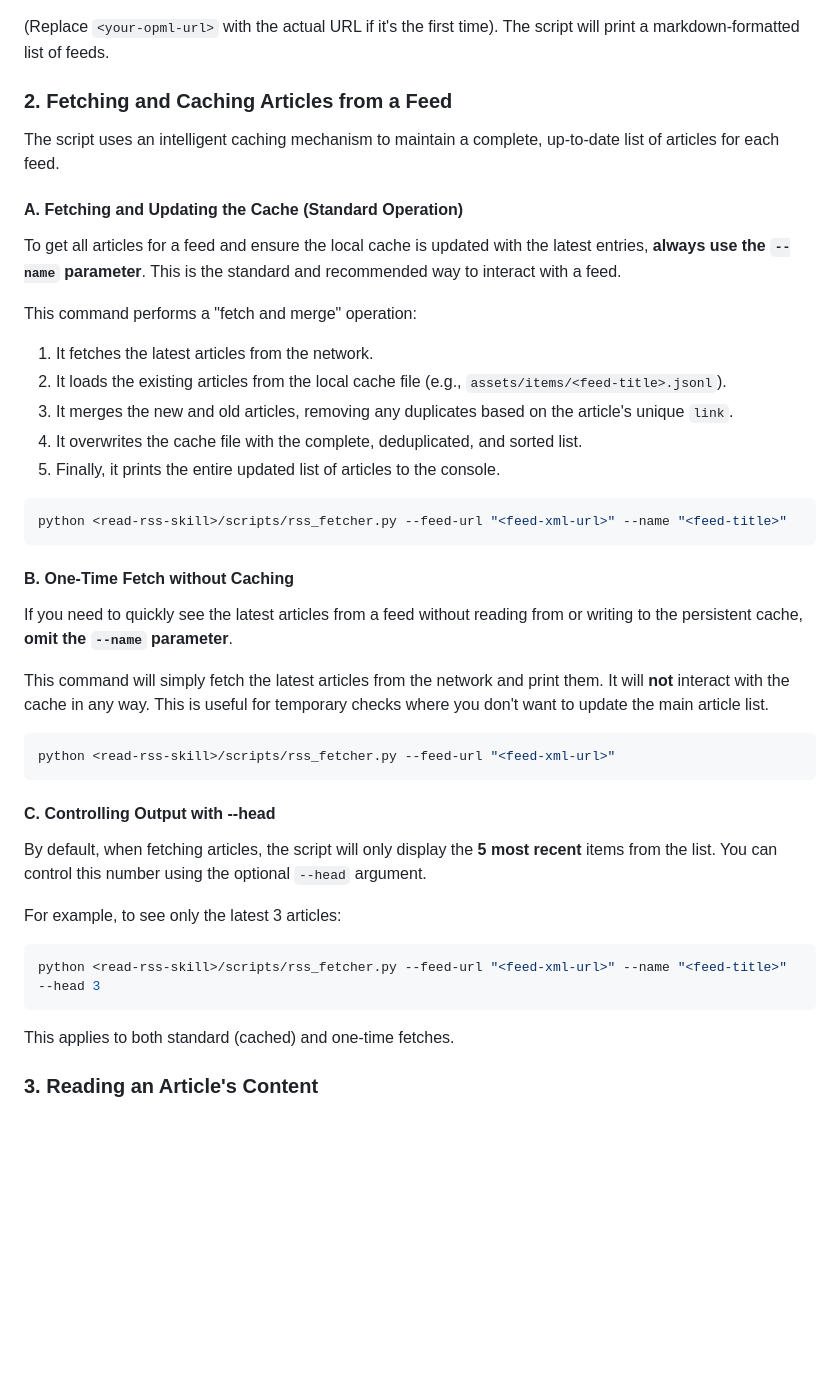
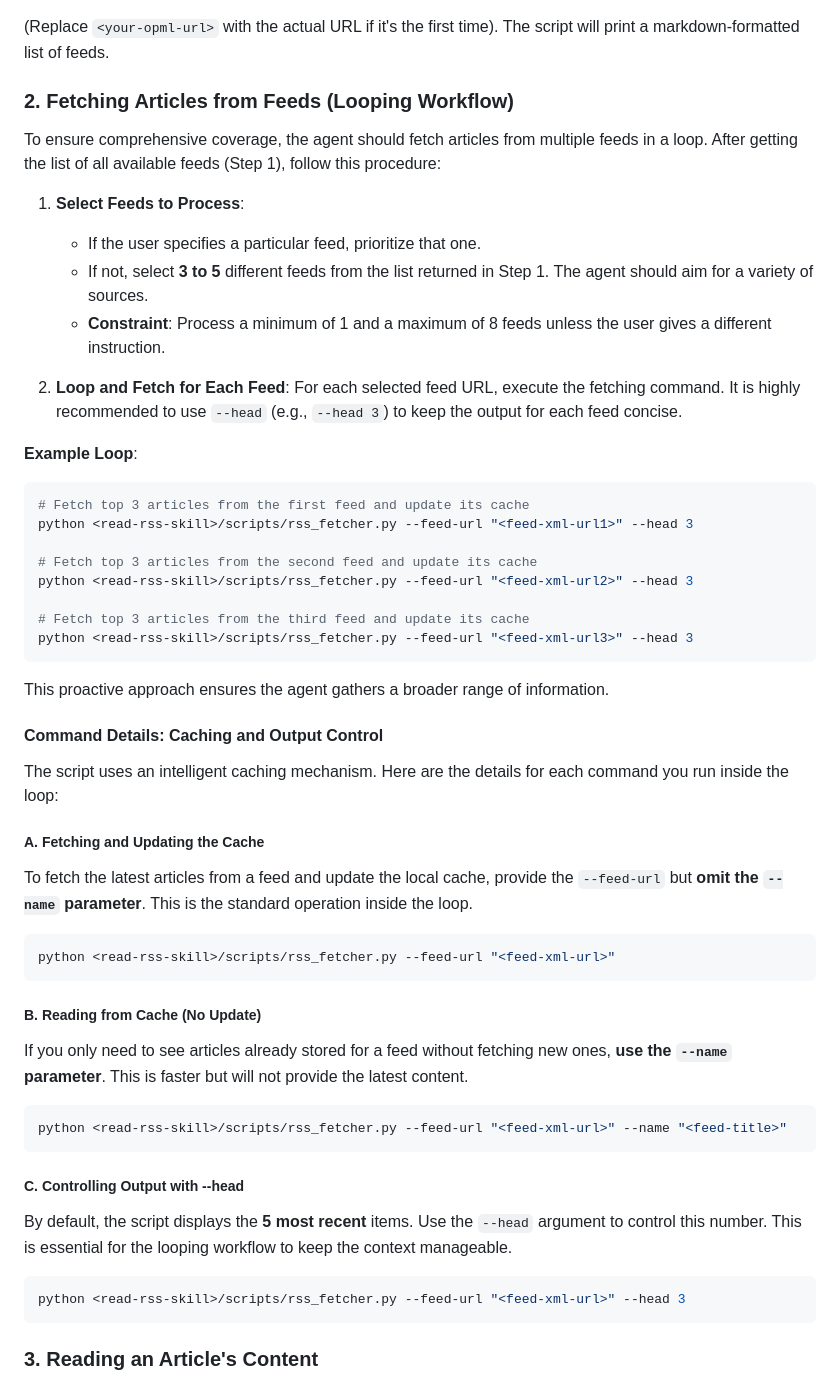
Before and after one commit to jinnnyang/agent-skill-read-rss, a Markdown page: SKILL.md, the part around the change. Rendered like a GitHub page; blank space fills up the shorter version.

Commit message:
feat(skill): Enhance read-rss skill proactivity and correctness

````diff
--- a/SKILL.md
+++ b/SKILL.md
@@ -43,44 +43,57 @@ python <read-rss-skill>/scripts/rss_fetcher.py --opml-url <your-opml-url>
 ```
 (Replace `<your-opml-url>` with the actual URL if it's the first time). The script will print a markdown-formatted list of feeds.
 
-### 2. Fetching and Caching Articles from a Feed
+### 2. Fetching Articles from Feeds (Looping Workflow)
 
-The script uses an intelligent caching mechanism to maintain a complete, up-to-date list of articles for each feed.
+To ensure comprehensive coverage, the agent should fetch articles from multiple feeds in a loop. After getting the list of all available feeds (Step 1), follow this procedure:
 
-#### A. Fetching and Updating the Cache (Standard Operation)
+1.  **Select Feeds to Process**:
+    *   If the user specifies a particular feed, prioritize that one.
+    *   If not, select **3 to 5** different feeds from the list returned in Step 1. The agent should aim for a variety of sources.
+    *   **Constraint**: Process a minimum of 1 and a maximum of 8 feeds unless the user gives a different instruction.
 
-To get all articles for a feed and ensure the local cache is updated with the latest entries, **always use the `--name` parameter**. This is the standard and recommended way to interact with a feed.
+2.  **Loop and Fetch for Each Feed**: For each selected feed URL, execute the fetching command. It is highly recommended to use `--head` (e.g., `--head 3`) to keep the output for each feed concise.
 
-This command performs a "fetch and merge" operation:
-1.  It fetches the latest articles from the network.
-2.  It loads the existing articles from the local cache file (e.g., `assets/items/<feed-title>.jsonl`).
-3.  It merges the new and old articles, removing any duplicates based on the article's unique `link`.
-4.  It overwrites the cache file with the complete, deduplicated, and sorted list.
-5.  Finally, it prints the entire updated list of articles to the console.
+**Example Loop**:
+```sh
+# Fetch top 3 articles from the first feed and update its cache
+python <read-rss-skill>/scripts/rss_fetcher.py --feed-url "<feed-xml-url1>" --head 3
+
+# Fetch top 3 articles from the second feed and update its cache
+python <read-rss-skill>/scripts/rss_fetcher.py --feed-url "<feed-xml-url2>" --head 3
+
+# Fetch top 3 articles from the third feed and update its cache
+python <read-rss-skill>/scripts/rss_fetcher.py --feed-url "<feed-xml-url3>" --head 3
+```
+This proactive approach ensures the agent gathers a broader range of information.
+
+#### Command Details: Caching and Output Control
+
+The script uses an intelligent caching mechanism. Here are the details for each command you run inside the loop:
+
+##### A. Fetching and Updating the Cache
+
+To fetch the latest articles from a feed and update the local cache, provide the `--feed-url` but **omit the `--name` parameter**. This is the standard operation inside the loop.
+
+```sh
+python <read-rss-skill>/scripts/rss_fetcher.py --feed-url "<feed-xml-url>"
+```
+
+##### B. Reading from Cache (No Update)
+
+If you only need to see articles already stored for a feed without fetching new ones, **use the `--name` parameter**. This is faster but will not provide the latest content.
 
 ```sh
 python <read-rss-skill>/scripts/rss_fetcher.py --feed-url "<feed-xml-url>" --name "<feed-title>"
 ```
 
-#### B. One-Time Fetch without Caching
+##### C. Controlling Output with --head
 
-If you need to quickly see the latest articles from a feed without reading from or writing to the persistent cache, **omit the `--name` parameter**.
-
-This command will simply fetch the latest articles from the network and print them. It will **not** interact with the cache in any way. This is useful for temporary checks where you don't want to update the main article list.
+By default, the script displays the **5 most recent** items. Use the `--head` argument to control this number. This is essential for the looping workflow to keep the context manageable.
 
 ```sh
-python <read-rss-skill>/scripts/rss_fetcher.py --feed-url "<feed-xml-url>"
+python <read-rss-skill>/scripts/rss_fetcher.py --feed-url "<feed-xml-url>" --head 3
 ```
-
-#### C. Controlling Output with --head
-
-By default, when fetching articles, the script will only display the **5 most recent** items from the list. You can control this number using the optional `--head` argument.
-
-For example, to see only the latest 3 articles:
-```sh
-python <read-rss-skill>/scripts/rss_fetcher.py --feed-url "<feed-xml-url>" --name "<feed-title>" --head 3
-```
-This applies to both standard (cached) and one-time fetches.
 
 ### 3. Reading an Article's Content
 
````
